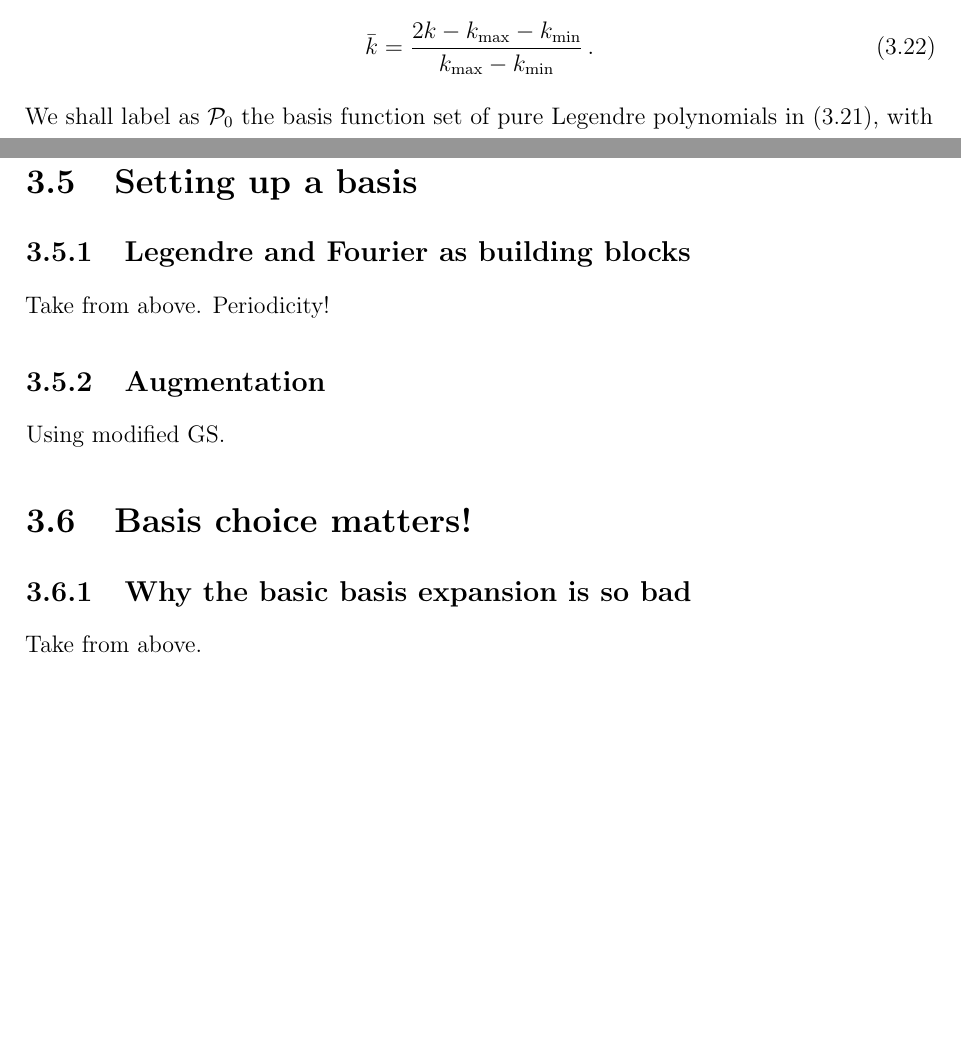
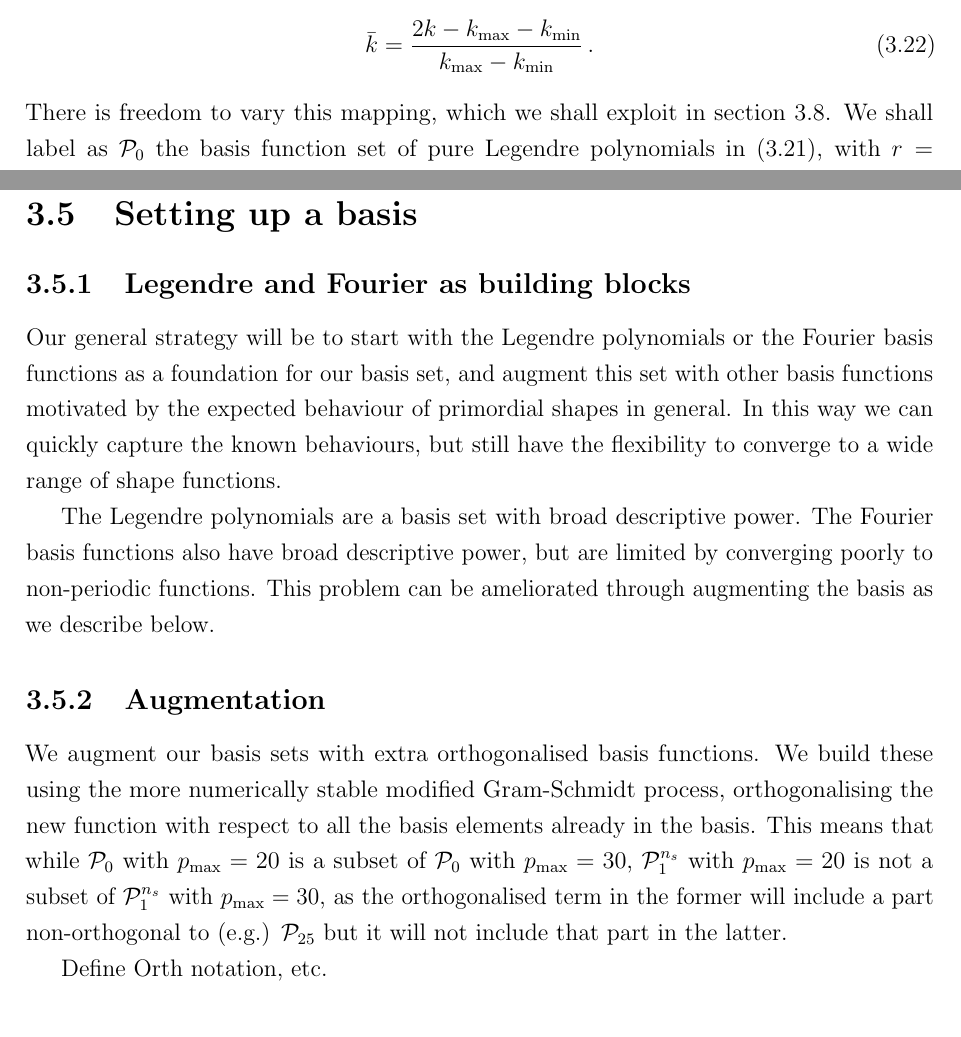
Before and after one commit to pc559/thesis, a LaTeX thesis (thesis.tex, which reads basis_chapter.tex): two parts of pages 89 and 99 of 144 before the commit and two parts of pages 87 and 97 of 144 after it, joined at a grey line, cut so that both start at the same text, the shorter picture padded with empty space. Compiled offline with pdfLaTeX; a missing bibliography style is replaced by a similar one.

Commit message:
Building blocks and augmentation notes

```diff
--- a/basis_chapter.tex
+++ b/basis_chapter.tex
@@ -447,6 +447,7 @@ with a rescaling of the argument $\kbar$ to ensure the wavenumber $k$ falls with
 \begin{align}\label{krescaled}
     \kbar=\frac{2k-\kmax-\kmin}{\kmax-\kmin}\,.
 \end{align}
+There is freedom to vary this mapping, which we shall exploit in section~\ref{sec:resobasis_definition}.
 We shall label as $\Lbasic$ the basis function set of pure Legendre polynomials in~\eqref{P0_definition},
 with $r=0,1,\dots, p_{\rm max}\text{$-$}1$.
 These were considered also in~\cite{Funakoshi}, however,
@@ -769,10 +770,27 @@ We conclude that augmenting the basis functions with terms incorporating the exp
     and thus in~\eqref{relative_difference}, $S_2 \gg S_1$ everywhere on the cube.
 \section{Setting up a basis}
     \subsection{Legendre and Fourier as building blocks}
-    Take from above. Periodicity!
+    Our general strategy will be to start with the Legendre polynomials
+    or the Fourier basis functions as a foundation for our basis set,
+    and augment this set with other basis functions motivated by the
+    expected behaviour of primordial shapes in general.
+    In this way we can quickly capture the known behaviours,
+    but still have the flexibility to converge to a wide range
+    of shape functions.
+
+
+    The Legendre polynomials are a basis set with broad descriptive power.
+    The Fourier basis functions also have broad descriptive power,
+    but are limited by converging poorly to non-periodic functions.
+    This problem can be ameliorated through augmenting the basis as we describe below.
     \subsection{Augmentation}
-    Using modified GS.
-\section{Basis choice matters!}
-    \subsection{Why the basic basis expansion is so bad}
-    Take from above.
-    \subsection{FIGURES: Coefficient plot for $\Lbasic$, $\Linvk$, $\resobasis$}
+    We augment our basis sets with extra orthogonalised basis functions.
+    We build these using the more numerically stable modified Gram-Schmidt process,
+    orthogonalising the new function with respect to all the basis elements already in
+    the basis. This means that while $\Lbasic$ with $\Pmax=20$ is a subset of
+    $\Lbasic$ with $\Pmax=30$, $\Lnsinv$ with $\Pmax=20$ is not a subset of
+    $\Lnsinv$ with $\Pmax=30$, as the orthogonalised term in the former will include a part
+    non-orthogonal to (e.g.) $\mathcal{P}_{25}$ but it will not include that part in the latter.
+
+
+    Define Orth notation, etc.
```
Also changed, not shown: word_counts.csv (+1 -0 lines), basis_chapter.tex (17 more changed lines).
